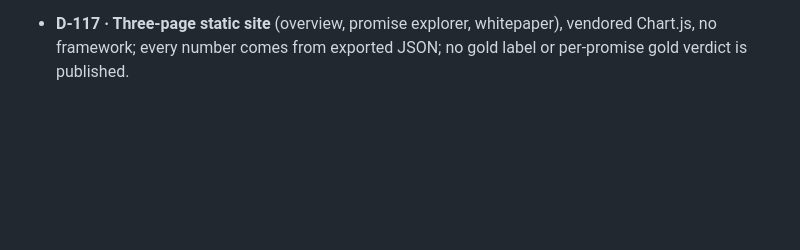
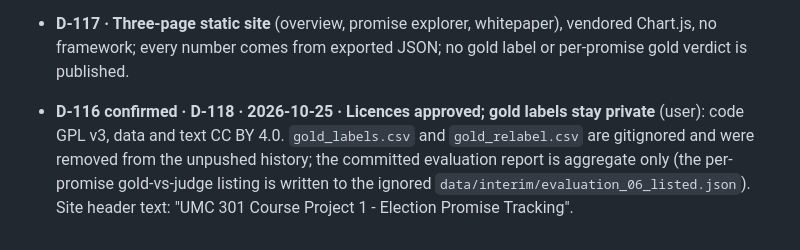
Before and after one commit to abinav-ts/tn-election-promise-tracker, a Markdown page: docs/decisions/log.md, the part around the change. Drawn GitHub-style; blank space fills up the shorter version.

Commit message:
docs: gold labels private (D-118)
Co-Authored-By: Claude Sonnet 5.5 <noreply@anthropic.com>

```diff
--- a/docs/decisions/log.md
+++ b/docs/decisions/log.md
@@ -146,3 +146,4 @@ One line per settled decision: ID · date · decision · reason. Settled decisio
 - **D-115 · 2026-10-25 · Hosting: GitHub Pages from the `gh-pages` branch of the public repo `abinav-ts/tn-election-promise-tracker`** (user), created only after everything works locally and after a publish check the user sees; deploy by pushing the built folder, no workflow file, no token pasted (`gh` is already authenticated).
 - **D-116 · Licences (proposed, defaults of spec 08 §9, unanswered):** code GPL v3; data exports, whitepaper text and figures CC BY 4.0.
 - **D-117 · Three-page static site** (overview, promise explorer, whitepaper), vendored Chart.js, no framework; every number comes from exported JSON; no gold label or per-promise gold verdict is published.
+- **D-116 confirmed · D-118 · 2026-10-25 · Licences approved; gold labels stay private** (user): code GPL v3, data and text CC BY 4.0. `gold_labels.csv` and `gold_relabel.csv` are gitignored and were removed from the unpushed history; the committed evaluation report is aggregate only (the per-promise gold-vs-judge listing is written to the ignored `data/interim/evaluation_06_listed.json`). Site header text: "UMC 301 Course Project 1 - Election Promise Tracking".
```
Also changed, not shown: specs/06-evaluation.md (+2 -2 lines).
